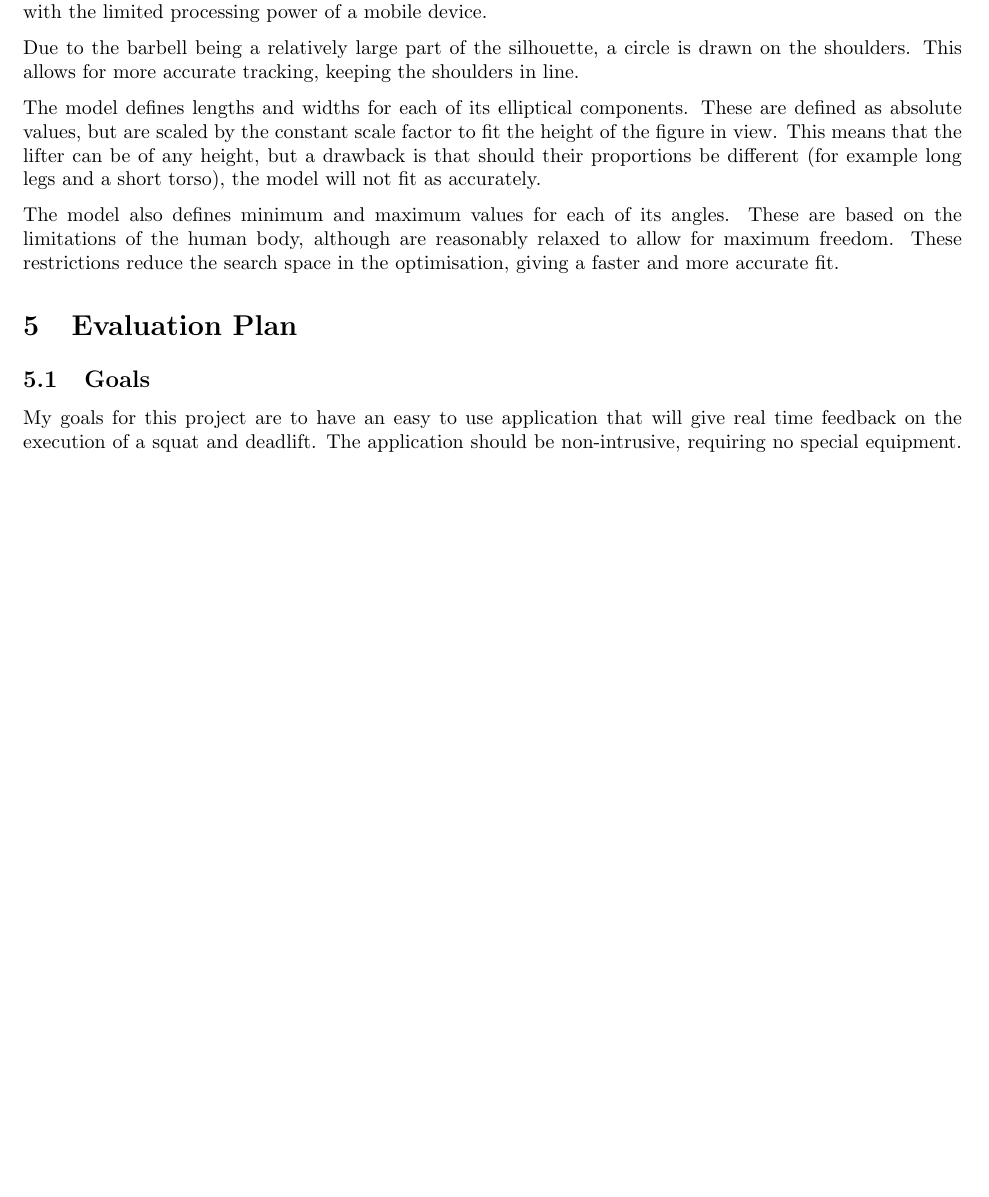
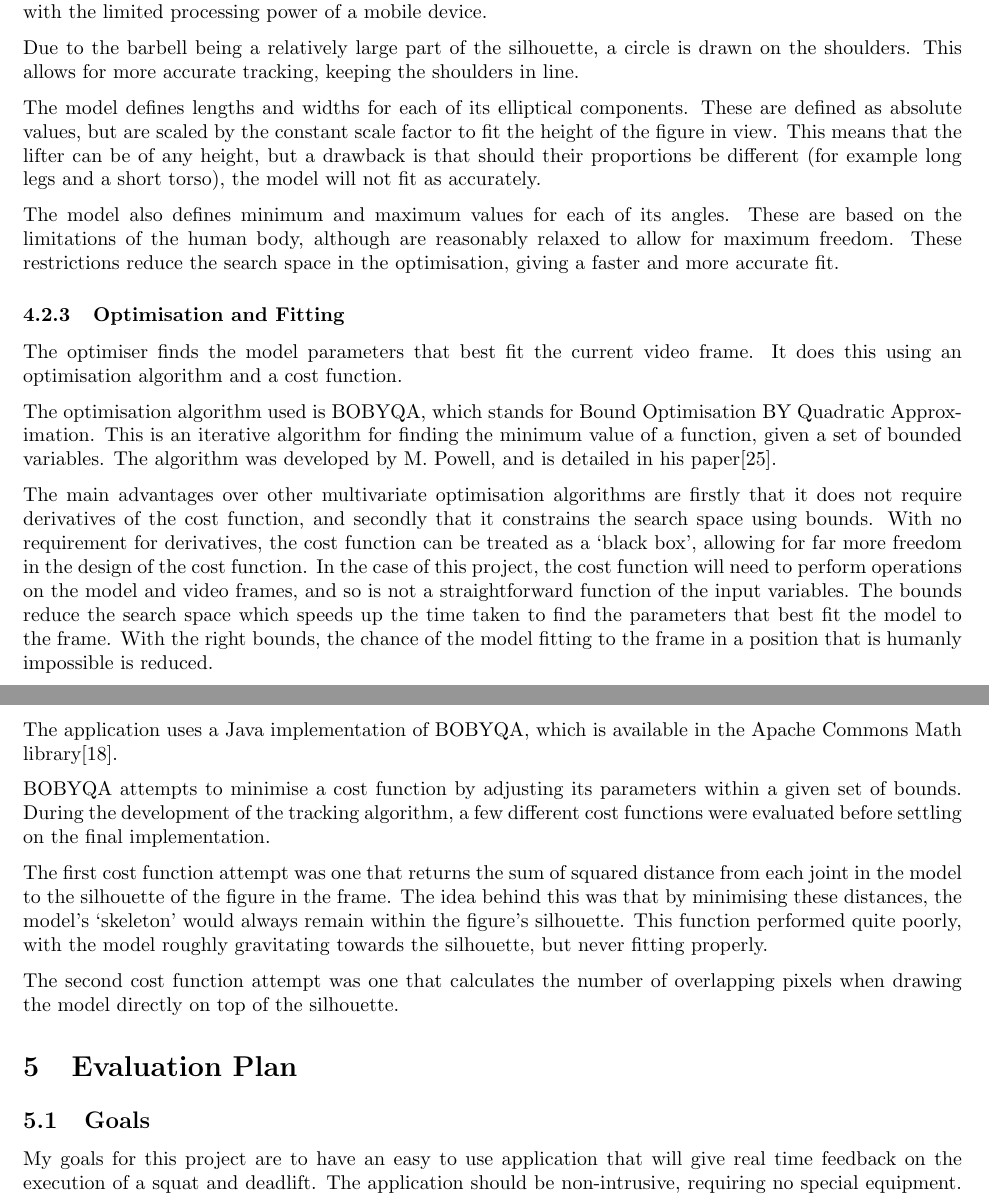
Before and after one commit to cogwirrel/squat_report, a LaTeX document (report.tex, which reads algorithm/tracking/optim.tex): part of page 13 of 15 before the commit and two parts of pages 13 and 14 of 16 after it, the two joined at a grey line, cut so that both start at the same text, the shorter picture padded with empty space. Compiled offline with pdfLaTeX.

Commit message:
Started optim section

```diff
--- /dev/null
+++ b/algorithm/tracking/optim.tex
@@ -0,0 +1,16 @@
+\subsubsection{Optimisation and Fitting}
+
+The optimiser finds the model parameters that best fit the current video frame. It does this using an optimisation algorithm and a cost function.
+
+The optimisation algorithm used is BOBYQA, which stands for Bound Optimisation BY Quadratic Approximation. This is an iterative algorithm for finding the minimum value of a function, given a set of bounded variables. The algorithm was developed by M. Powell, and is detailed in his paper\cite{bobyqa}.
+
+The main advantages over other multivariate optimisation algorithms are firstly that it does not require derivatives of the cost function, and secondly that it constrains the search space using bounds. With no requirement for derivatives, the cost function can be treated as a `black box', allowing for far more freedom in the design of the cost function. In the case of this project, the cost function will need to perform operations on the model and video frames, and so is not a straightforward function of the input variables. The bounds reduce the search space which speeds up the time taken to find the parameters that best fit the model to the frame. With the right bounds, the chance of the model fitting to the frame in a position that is humanly impossible is reduced.
+
+The application uses a Java implementation of BOBYQA, which is available in the Apache Commons Math library\cite{apachemath}.
+
+BOBYQA attempts to minimise a cost function by adjusting its parameters within a given set of bounds. During the development of the tracking algorithm, a few different cost functions were evaluated before settling on the final implementation.
+
+The first cost function attempt was one that returns the sum of squared distance from each joint in the model to the silhouette of the figure in the frame. The idea behind this was that by minimising these distances, the model's `skeleton' would always remain within the figure's silhouette. This function performed quite poorly, with the model roughly gravitating towards the silhouette, but never fitting properly.
+
+The second cost function attempt was one that calculates the number of overlapping pixels when drawing the model directly on top of the silhouette.
+% MORE!! Tried to improve by also minimising the number of pixels that don't overlap, but didn't work due to weighting blah blah
```
Also changed, not shown: algorithm/tracking/tracking.tex (+2 -0 lines), misc/references.bib (+7 -0 lines).
